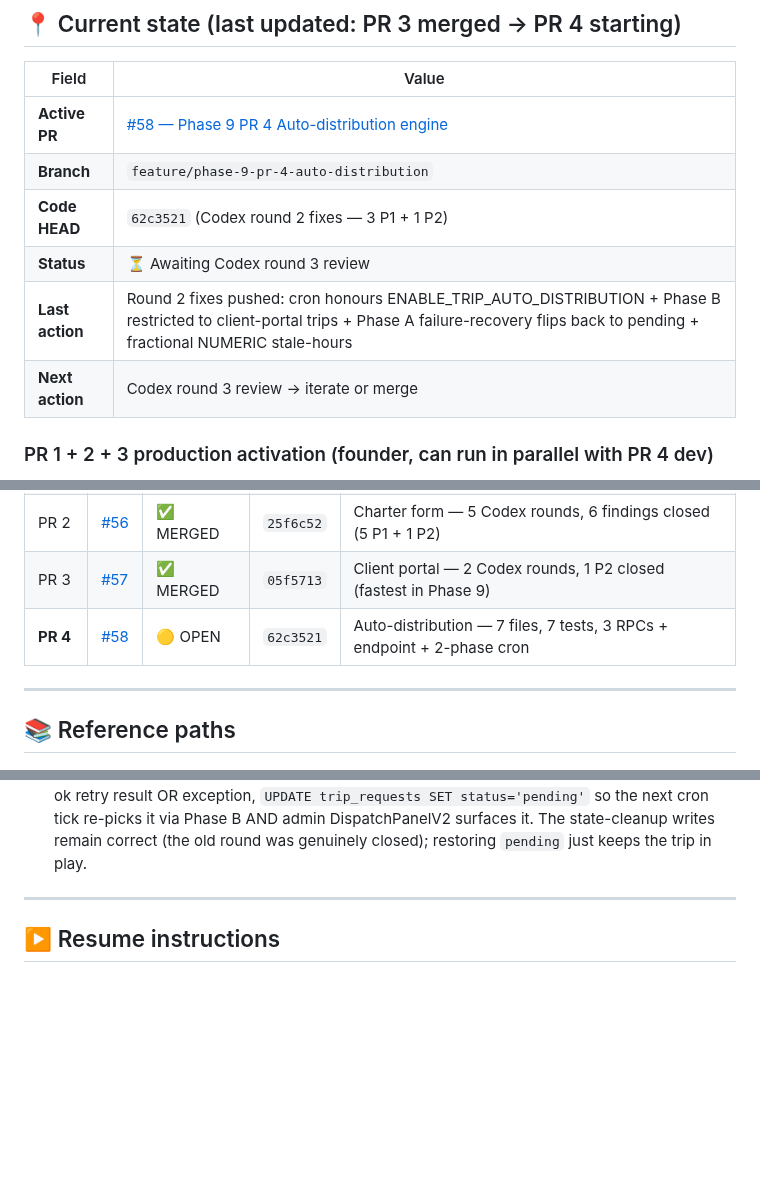
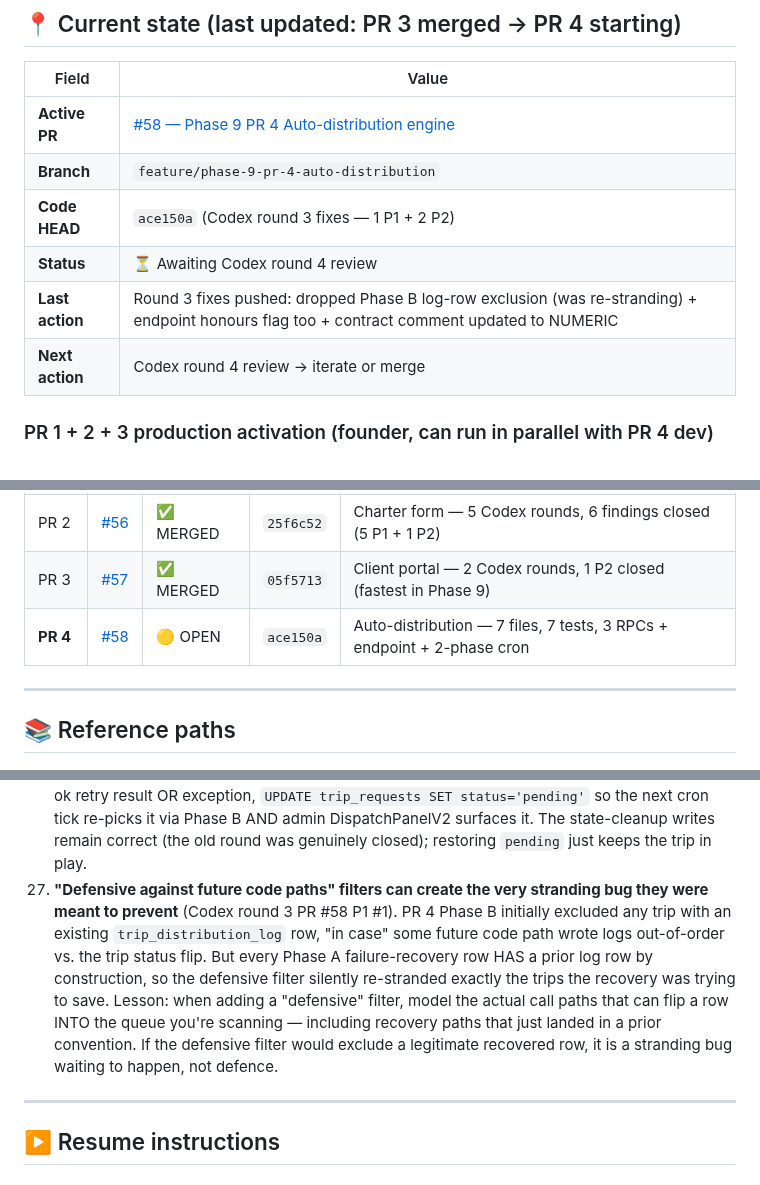
Before and after one commit to alharbib902-del/plan, a Markdown page: aeris/docs/PHASE-9-IN-PROGRESS.md, 3 parts joined by grey strips. GitHub-like rendering; blank space fills up the shorter version.

Commit message:
Phase 9: resume-doc sync after PR 4 round 3 (convention #27 added)

```diff
--- a/aeris/docs/PHASE-9-IN-PROGRESS.md
+++ b/aeris/docs/PHASE-9-IN-PROGRESS.md
@@ -14,10 +14,10 @@
 |---|---|
 | **Active PR** | [#58 — Phase 9 PR 4 Auto-distribution engine](https://github.com/alharbib902-del/plan/pull/58) |
 | **Branch** | `feature/phase-9-pr-4-auto-distribution` |
-| **Code HEAD** | `62c3521` (Codex round 2 fixes — 3 P1 + 1 P2) |
-| **Status** | ⏳ Awaiting Codex round 3 review |
-| **Last action** | Round 2 fixes pushed: cron honours ENABLE_TRIP_AUTO_DISTRIBUTION + Phase B restricted to client-portal trips + Phase A failure-recovery flips back to pending + fractional NUMERIC stale-hours |
-| **Next action** | Codex round 3 review → iterate or merge |
+| **Code HEAD** | `ace150a` (Codex round 3 fixes — 1 P1 + 2 P2) |
+| **Status** | ⏳ Awaiting Codex round 4 review |
+| **Last action** | Round 3 fixes pushed: dropped Phase B log-row exclusion (was re-stranding) + endpoint honours flag too + contract comment updated to NUMERIC |
+| **Next action** | Codex round 4 review → iterate or merge |
 
 ### PR 1 + 2 + 3 production activation (founder, can run in parallel with PR 4 dev)
 
@@ -61,7 +61,7 @@
 | PR 1 | [#55](https://github.com/alharbib902-del/plan/pull/55) | ✅ MERGED | `dfd14d1` | Client auth — 5 Codex rounds, 9 findings closed (3 P1 + 6 P2) |
 | PR 2 | [#56](https://github.com/alharbib902-del/plan/pull/56) | ✅ MERGED | `25f6c52` | Charter form — 5 Codex rounds, 6 findings closed (5 P1 + 1 P2) |
 | PR 3 | [#57](https://github.com/alharbib902-del/plan/pull/57) | ✅ MERGED | `05f5713` | Client portal — 2 Codex rounds, 1 P2 closed (fastest in Phase 9) |
-| **PR 4** | [#58](https://github.com/alharbib902-del/plan/pull/58) | 🟡 OPEN | `62c3521` | Auto-distribution — 7 files, 7 tests, 3 RPCs + endpoint + 2-phase cron |
+| **PR 4** | [#58](https://github.com/alharbib902-del/plan/pull/58) | 🟡 OPEN | `ace150a` | Auto-distribution — 7 files, 7 tests, 3 RPCs + endpoint + 2-phase cron |
 
 ---
 
@@ -358,6 +358,22 @@ rounds that MUST be applied:
     writes remain correct (the old round was genuinely
     closed); restoring `pending` just keeps the trip in
     play.
+27. **"Defensive against future code paths" filters can
+    create the very stranding bug they were meant to
+    prevent** (Codex round 3 PR #58 P1 #1). PR 4 Phase B
+    initially excluded any trip with an existing
+    `trip_distribution_log` row, "in case" some future
+    code path wrote logs out-of-order vs. the trip status
+    flip. But every Phase A failure-recovery row HAS a
+    prior log row by construction, so the defensive
+    filter silently re-stranded exactly the trips the
+    recovery was trying to save. Lesson: when adding a
+    "defensive" filter, model the actual call paths that
+    can flip a row INTO the queue you're scanning —
+    including recovery paths that just landed in a prior
+    convention. If the defensive filter would exclude a
+    legitimate recovered row, it is a stranding bug
+    waiting to happen, not defence.
 
 ---
 
```
